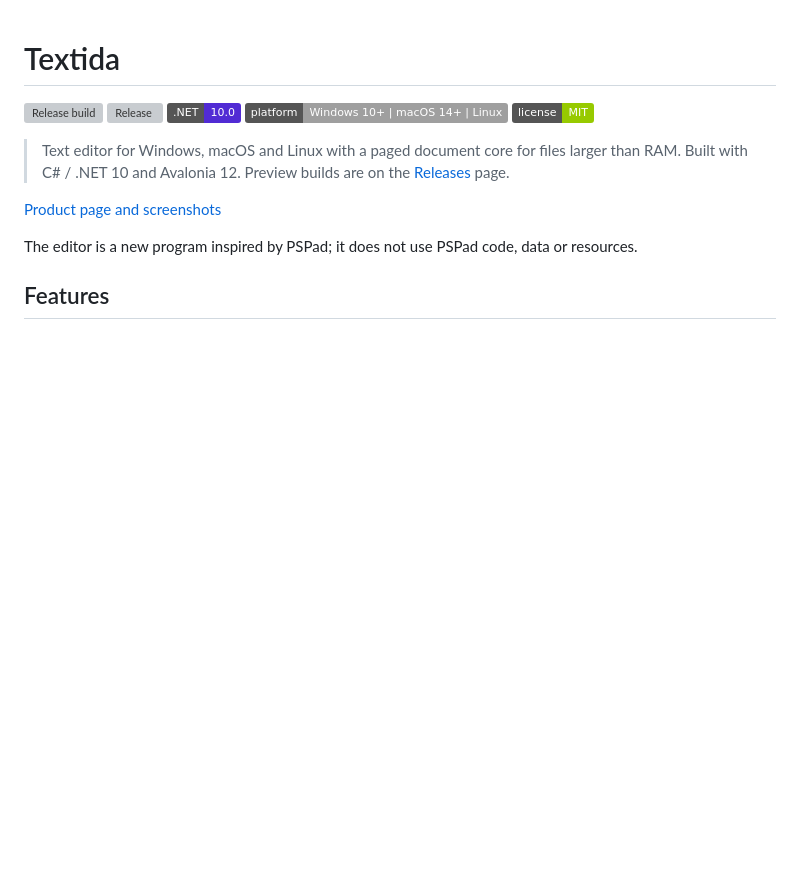
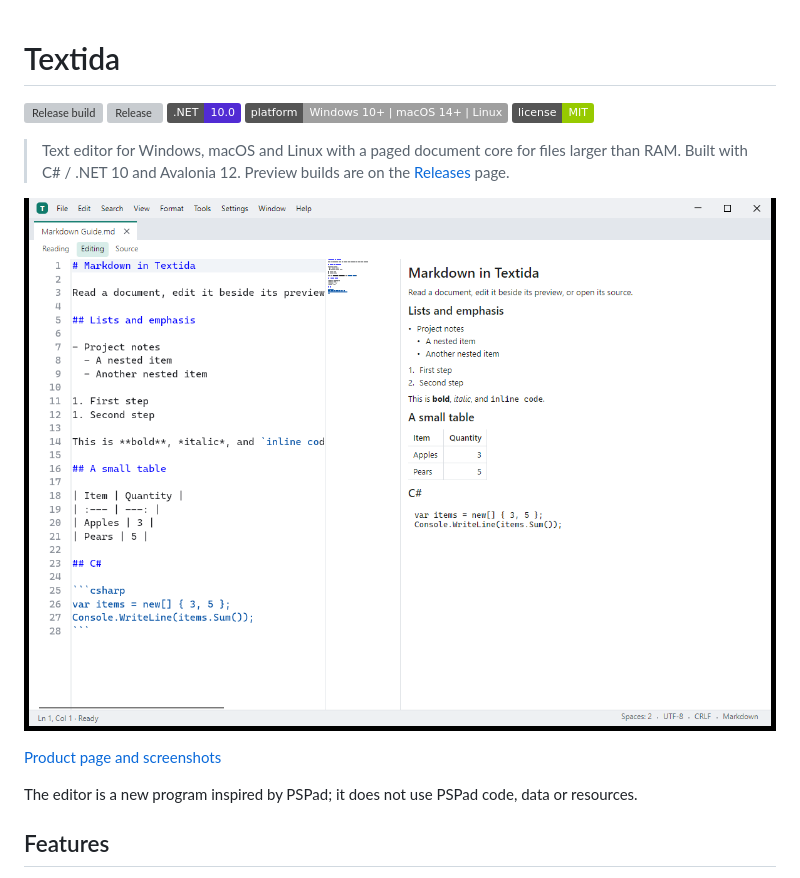
Before and after one commit to nks-hub/textida, a Markdown page: README.md, the part around the change. GitHub-like rendering; pictures changed too: assets/screenshots/markdown-editing.png (added); badges without logos; blank space fills up the shorter version; grey boxes are pictures that could not be loaded.

Commit message:
docs: show Markdown editing from the published 0.1.4 app

```diff
--- a/README.md
+++ b/README.md
@@ -7,6 +7,8 @@
 [![License](https://img.shields.io/badge/license-MIT-green)](LICENSE)
 
 > Text editor for Windows, macOS and Linux with a paged document core for files larger than RAM. Built with C# / .NET 10 and Avalonia 12. Preview builds are on the [Releases](https://github.com/nks-hub/textida/releases) page.
+
+![Markdown source beside its preview in Textida 0.1.4](assets/screenshots/markdown-editing.png)
 
 [Product page and screenshots](https://nks-hub.cz/reference/repo-textida)
 
```
